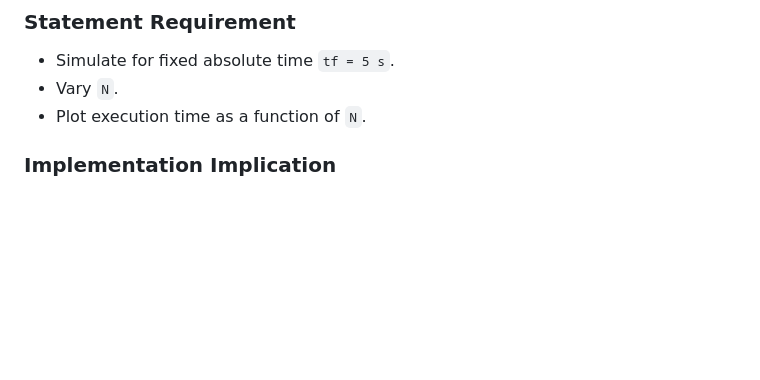
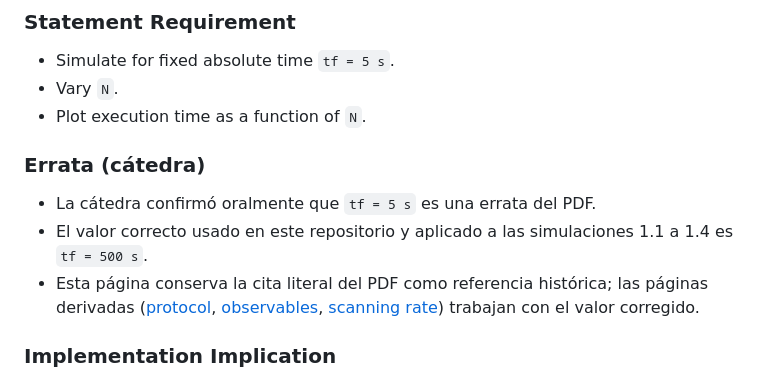
Before and after one commit to keodubo/tp3-sds-2026Q1G01S2, a Markdown page: docs/wiki/source_tp3_enunciado.md, the part around one of its changes. Rendered like a GitHub page; blank space fills up the shorter version.

Commit message:
docs(wiki): registrar errata de cátedra en source TP3
La cátedra corrigió oralmente tf=5s → tf=500s. La página source
preserva la cita literal del PDF y documenta la errata en una
subsección nueva bajo el punto 1.1, con referencias a las páginas
derivadas que ya aplican el valor corregido.

Ref: docs/superpowers/specs/2026-04-17-sim-duration-500s-design.md

Co-Authored-By: Claude Opus 4.7 (1M context) <noreply@anthropic.com>

```diff
--- a/docs/wiki/source_tp3_enunciado.md
+++ b/docs/wiki/source_tp3_enunciado.md
@@ -73,6 +73,11 @@ This document is the authoritative contract for the repository. It does not just
 - Simulate for fixed absolute time `tf = 5 s`.
 - Vary `N`.
 - Plot execution time as a function of `N`.
+
+### Errata (cátedra)
+- La cátedra confirmó oralmente que `tf = 5 s` es una errata del PDF.
+- El valor correcto usado en este repositorio y aplicado a las simulaciones 1.1 a 1.4 es `tf = 500 s`.
+- Esta página conserva la cita literal del PDF como referencia histórica; las páginas derivadas ([protocol](system_1_experimental_protocol.md), [observables](system_1_observables.md), [scanning rate](system_1_scanning_rate.md)) trabajan con el valor corregido.
 
 ### Implementation Implication
 - The runtime study must time the real simulation motor, including snapshot generation, not just pure collision stepping.
```
Also changed, not shown: other parts of docs/wiki/source_tp3_enunciado.md (+1 -1 lines).
